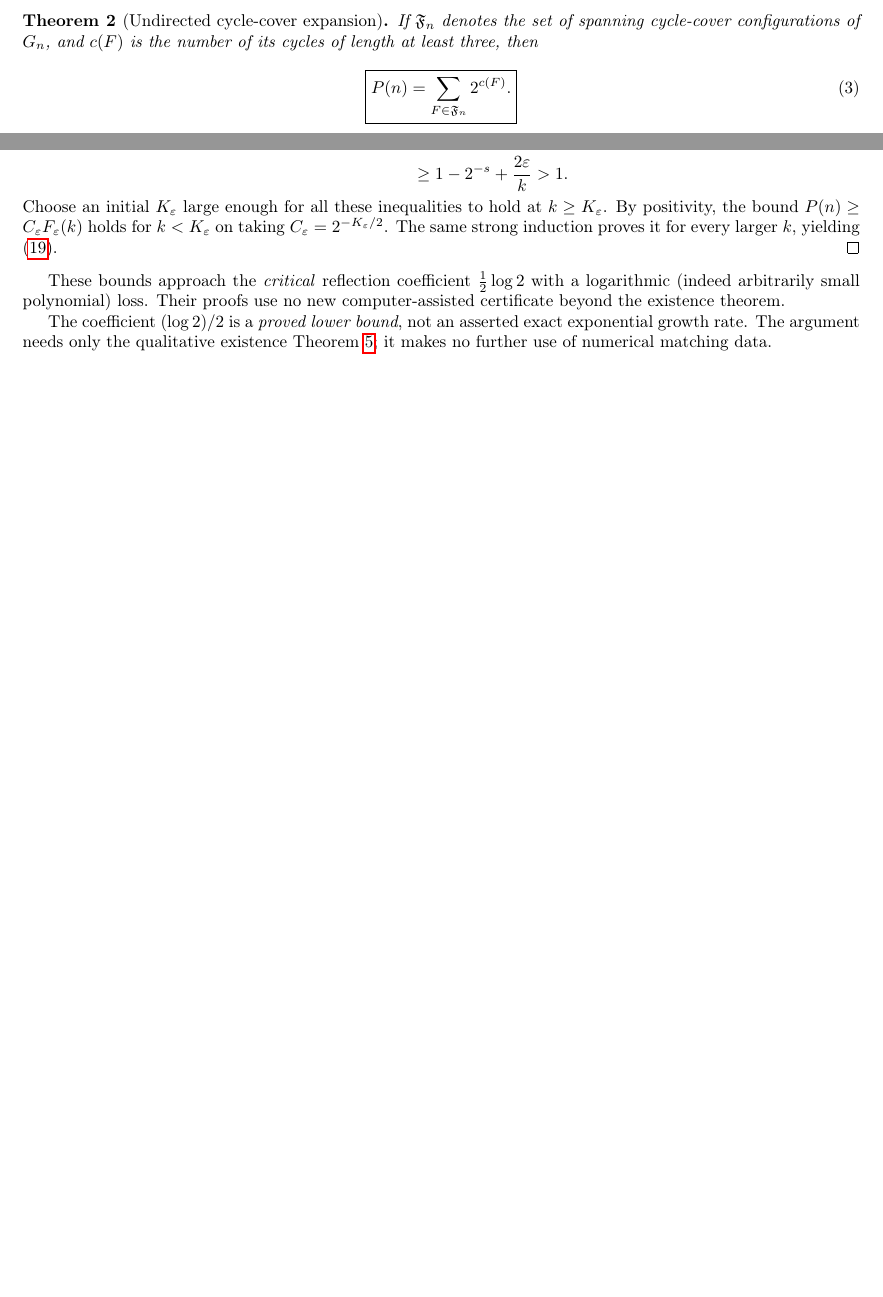
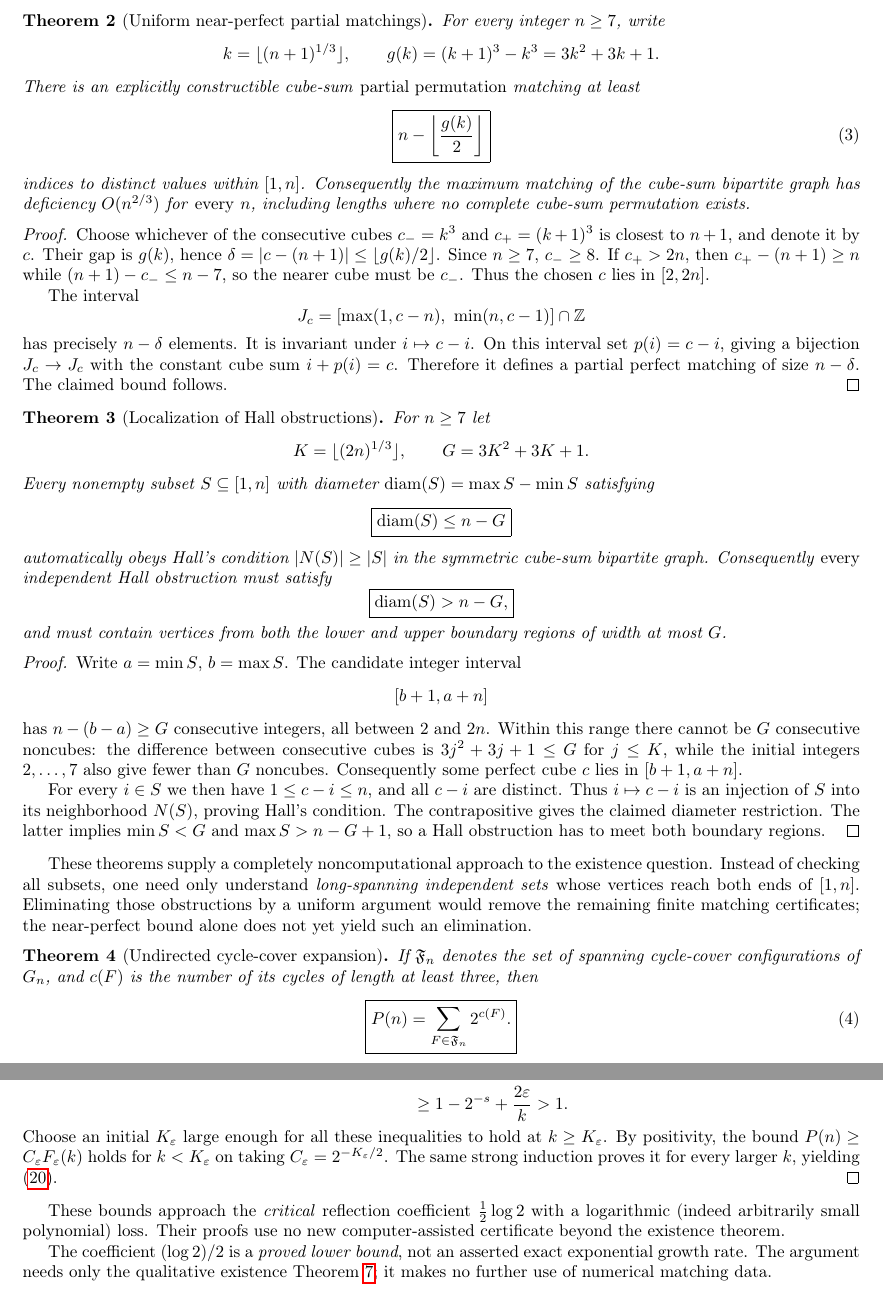
Before and after one commit to ddy314/oeis-papers, a LaTeX paper (papers/A006063/main.tex): two parts of pages 3 and 17 of 20 before the commit and two parts of pages 3 and 18 of 21 after it, joined at a grey line, cut at the place of the change, the shorter picture padded with empty space. Compiled offline with pdfLaTeX.

Commit message:
Prove uniform n-O(n^(2/3)) matchings and boundary localization of all Hall obstructions

```diff
--- a/papers/A006063/main.tex
+++ b/papers/A006063/main.tex
@@ -210,6 +210,125 @@ or carry a permitted loop.
 The criterion is global and does not
 depend on any conjectural cutoff.
 
+\begin{theorem}[Uniform near-perfect partial matchings]
+\label{thm:nearperfect}
+For every integer $n\ge7$, write
+\[
+k=\lfloor(n+1)^{1/3}\rfloor,\qquad
+g(k)=(k+1)^3-k^3=3k^2+3k+1.
+\]
+There is an explicitly constructible
+cube-sum \emph{partial permutation}
+matching at least
+\begin{equation}\label{eq:nearperfect}
+\boxed{\displaystyle
+n-\left\lfloor\frac{g(k)}2\right\rfloor}
+\end{equation}
+indices to distinct values within $[1,n]$.
+Consequently the maximum matching of
+the cube-sum bipartite graph has
+deficiency $O(n^{2/3})$ for \emph{every}
+$n$, including lengths where no
+complete cube-sum permutation exists.
+\end{theorem}
+\begin{proof}
+Choose whichever of the consecutive cubes
+$c_-=k^3$ and $c_+=(k+1)^3$
+is closest to $n+1$, and denote it by $c$.
+Their gap is $g(k)$, hence
+$\delta=|c-(n+1)|\le\lfloor g(k)/2\rfloor$.
+Since $n\ge7$, $c_-\ge8$.
+If $c_+>2n$, then
+$c_+-(n+1)\ge n$ while
+$(n+1)-c_-\le n-7$, so the nearer
+cube must be $c_-$. Thus the chosen
+$c$ lies in $[2,2n]$.
+
+The interval
+\[
+J_c=[\max(1,c-n),\ \min(n,c-1)]
+\cap\mathbb Z
+\]
+has precisely $n-\delta$ elements.
+It is invariant under $i\mapsto c-i$.
+On this interval set $p(i)=c-i$,
+giving a bijection $J_c\to J_c$
+with the constant cube sum $i+p(i)=c$.
+Therefore it defines a partial perfect
+matching of size $n-\delta$.
+The claimed bound follows.
+\end{proof}
+
+\begin{theorem}[Localization of Hall obstructions]
+\label{thm:obstruction-localization}
+For $n\ge7$ let
+\[
+K=\lfloor(2n)^{1/3}\rfloor,\qquad
+G=3K^2+3K+1.
+\]
+Every nonempty subset $S\subseteq[1,n]$
+with diameter
+$\operatorname{diam}(S)=\max S-\min S$
+satisfying
+\[
+\boxed{\operatorname{diam}(S)\le n-G}
+\]
+automatically obeys Hall's condition
+$|N(S)|\ge|S|$ in the symmetric
+cube-sum bipartite graph.
+Consequently \emph{every} independent
+Hall obstruction must satisfy
+\[
+\boxed{\operatorname{diam}(S)>n-G,}
+\]
+and must contain vertices from both
+the lower and upper boundary regions
+of width at most $G$.
+\end{theorem}
+\begin{proof}
+Write $a=\min S$, $b=\max S$.
+The candidate integer interval
+\[
+[b+1,a+n]
+\]
+has $n-(b-a)\ge G$ consecutive
+integers, all between $2$ and $2n$.
+Within this range there cannot be
+$G$ consecutive noncubes: the
+difference between consecutive cubes
+is $3j^2+3j+1\le G$ for
+$j\le K$, while the initial integers
+$2,\dots,7$ also give fewer than
+$G$ noncubes.
+Consequently some perfect cube $c$
+lies in $[b+1,a+n]$.
+
+For every $i\in S$ we then have
+$1\le c-i\le n$, and all
+$c-i$ are distinct.
+Thus $i\mapsto c-i$ is an injection
+of $S$ into its neighborhood $N(S)$,
+proving Hall's condition.
+The contrapositive gives the claimed
+diameter restriction. The latter implies
+$\min S<G$ and $\max S>n-G+1$,
+so a Hall obstruction has to meet
+both boundary regions.
+\end{proof}
+
+These theorems supply a completely
+noncomputational approach to the
+existence question. Instead of
+checking all subsets, one need only
+understand \emph{long-spanning
+independent sets} whose vertices
+reach both ends of $[1,n]$.
+Eliminating those obstructions by a
+uniform argument would remove the
+remaining finite matching certificates;
+the near-perfect bound alone does
+not yet yield such an elimination.
+
 \begin{theorem}[Undirected cycle-cover expansion]
 \label{thm:cyclecover}
 If $\mathfrak F_n$ denotes the set of
```
